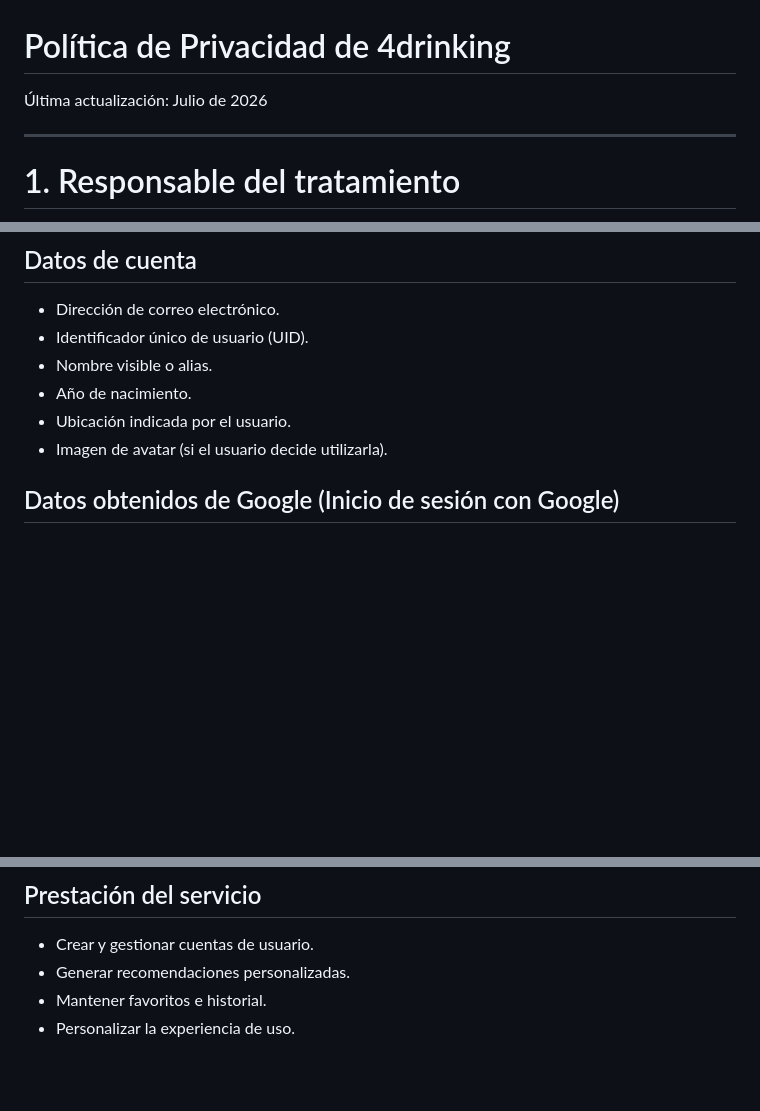
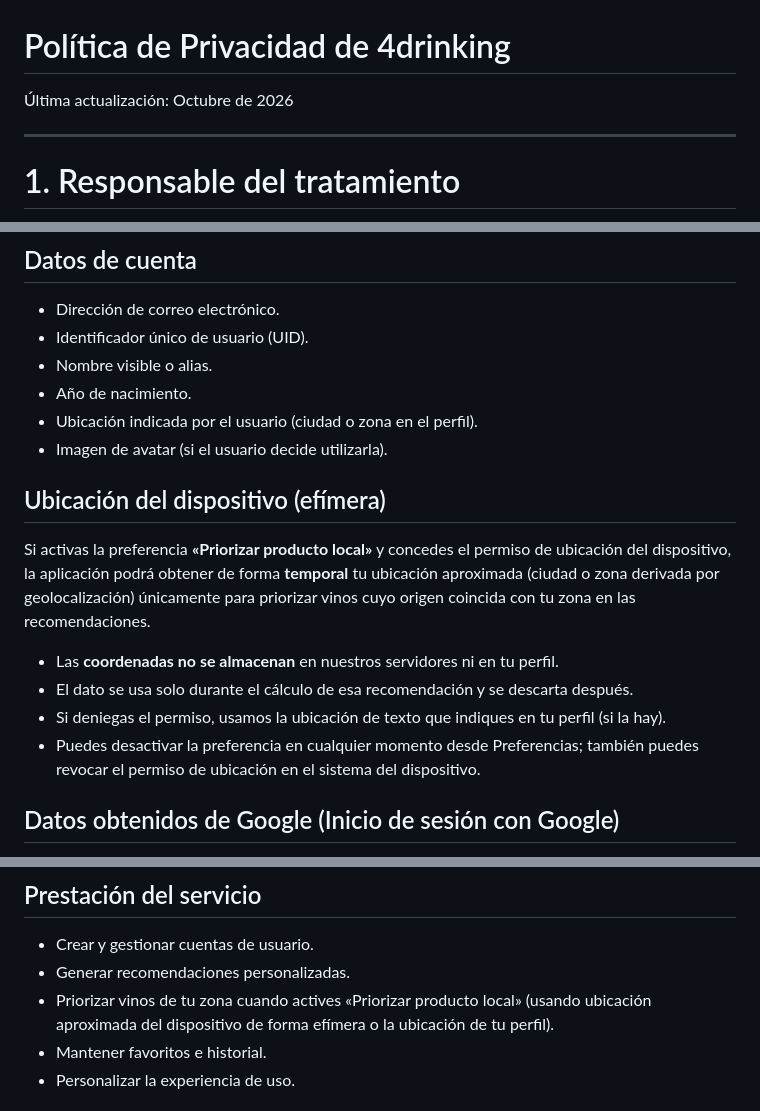
Before and after one commit to Elgranchorla/four-drinking-landing, a Markdown page: assets/legal/politica-privacidad.md, 3 parts joined by grey strips. Rendered like a GitHub page; blank space fills up the shorter version.

Commit message:
Update privacy policy for ephemeral location and ignore .firebase.
Document approximate device location used only for local wine preference, and ignore Firebase CLI hosting cache.

Co-authored-by: Cursor <cursoragent@cursor.com>

```diff
--- a/assets/legal/politica-privacidad.md
+++ b/assets/legal/politica-privacidad.md
@@ -1,6 +1,6 @@
 # Política de Privacidad de 4drinking
 
-Última actualización: Julio de 2026
+Última actualización: Octubre de 2026
 
 ---
 
@@ -38,8 +38,17 @@ Dependiendo del uso que realices de la aplicación, podremos recopilar las sigui
 - Identificador único de usuario (UID).
 - Nombre visible o alias.
 - Año de nacimiento.
-- Ubicación indicada por el usuario.
+- Ubicación indicada por el usuario (ciudad o zona en el perfil).
 - Imagen de avatar (si el usuario decide utilizarla).
+
+## Ubicación del dispositivo (efímera)
+
+Si activas la preferencia **«Priorizar producto local»** y concedes el permiso de ubicación del dispositivo, la aplicación podrá obtener de forma **temporal** tu ubicación aproximada (ciudad o zona derivada por geolocalización) únicamente para priorizar vinos cuyo origen coincida con tu zona en las recomendaciones.
+
+- Las **coordenadas no se almacenan** en nuestros servidores ni en tu perfil.
+- El dato se usa solo durante el cálculo de esa recomendación y se descarta después.
+- Si deniegas el permiso, usamos la ubicación de texto que indiques en tu perfil (si la hay).
+- Puedes desactivar la preferencia en cualquier momento desde Preferencias; también puedes revocar el permiso de ubicación en el sistema del dispositivo.
 
 ## Datos obtenidos de Google (Inicio de sesión con Google)
 
@@ -109,6 +118,7 @@ Tratamos los datos personales para las siguientes finalidades:
 
 - Crear y gestionar cuentas de usuario.
 - Generar recomendaciones personalizadas.
+- Priorizar vinos de tu zona cuando actives «Priorizar producto local» (usando ubicación aproximada del dispositivo de forma efímera o la ubicación de tu perfil).
 - Mantener favoritos e historial.
 - Personalizar la experiencia de uso.
 
```
